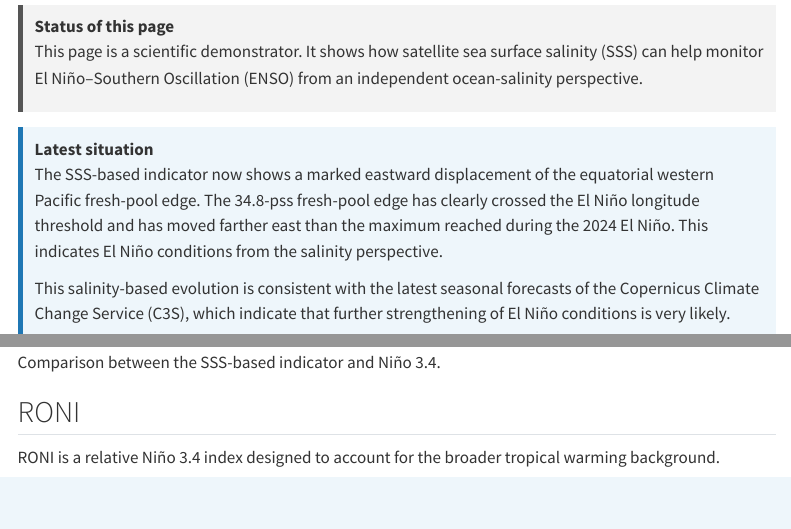
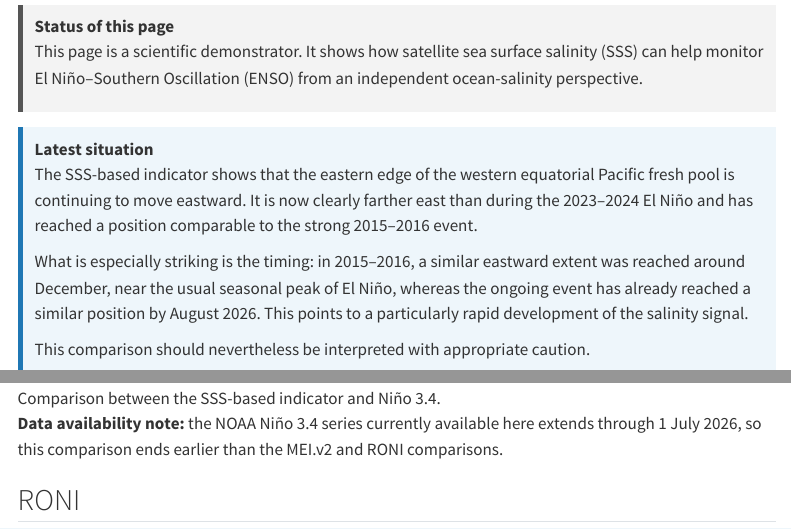
Before and after one commit to BFabB/sss-enso-dashboard, a Quarto document (index.qmd): the page in a window 1100 px wide, from 520 px down, and a second part further down, joined at a grey line. Rendered offline with R 4.5, knitr and Pandoc in place of Quarto, with nearby package versions; menus at the side of the page are left out.

Commit message:
Update ENSO dashboard through August 2026

```diff
--- a/_variables.yml
+++ b/_variables.yml
@@ -1,3 +1,3 @@
-latest_sss_data: "15 July 2026"
-page_update: "August 2026"
-latest_sss_month: "July 2026"
+latest_sss_data: "1 August 2026"
+page_update: "September 2026"
+latest_sss_month: "August 2026"
--- a/index.qmd
+++ b/index.qmd
@@ -24,9 +24,11 @@ This page is a scientific demonstrator. It shows how satellite sea surface salin
 
 ::: {.latest-box}
 **Latest situation**
-The SSS-based indicator now shows a marked eastward displacement of the equatorial western Pacific fresh-pool edge. The 34.8-pss fresh-pool edge has clearly crossed the El Niño longitude threshold and has moved farther east than the maximum reached during the 2024 El Niño. This indicates El Niño conditions from the salinity perspective.
+The SSS-based indicator shows that the eastern edge of the western equatorial Pacific fresh pool is continuing to move eastward. It is now clearly farther east than during the 2023–2024 El Niño and has reached a position comparable to the strong 2015–2016 event.
 
-This salinity-based evolution is consistent with the latest seasonal forecasts of the Copernicus Climate Change Service (C3S), which indicate that further strengthening of El Niño conditions is very likely.
+What is especially striking is the timing: in 2015–2016, a similar eastward extent was reached around December, near the usual seasonal peak of El Niño, whereas the ongoing event has already reached a similar position by August 2026. This points to a particularly rapid development of the salinity signal.
+
+This comparison should nevertheless be interpreted with appropriate caution.
 
 ::: {.latest-meta}
 **Latest SSS data:** {{< var latest_sss_data >}}<br>
@@ -84,6 +86,8 @@ MEI.v2 is a multivariate ENSO index combining oceanic and atmospheric informatio
 Niño 3.4 is a classical SST-based ENSO index in the central-eastern equatorial Pacific.
 
 ![Comparison between the SSS-based indicator and Niño 3.4.](assets/figures/latest/sss_nino34_s34-8_latest.png){fig-alt="Comparison between the SSS-based ENSO indicator and Niño 3.4."}
+
+**Data availability note:** the NOAA Niño 3.4 series currently available here extends through 1 July 2026, so this comparison ends earlier than the MEI.v2 and RONI comparisons.
 
 ## RONI
 
```
Also changed, not shown: assets/animations/s34p8_el_nino_event_trajectories_latest.gif, assets/figures/latest/combined_sss_enso_poster_latest.png, assets/figures/latest/dashboard_sss_enso_poster_latest.png, assets/figures/latest/sss_index_latest.png, docs/search.json, 20 other files.
